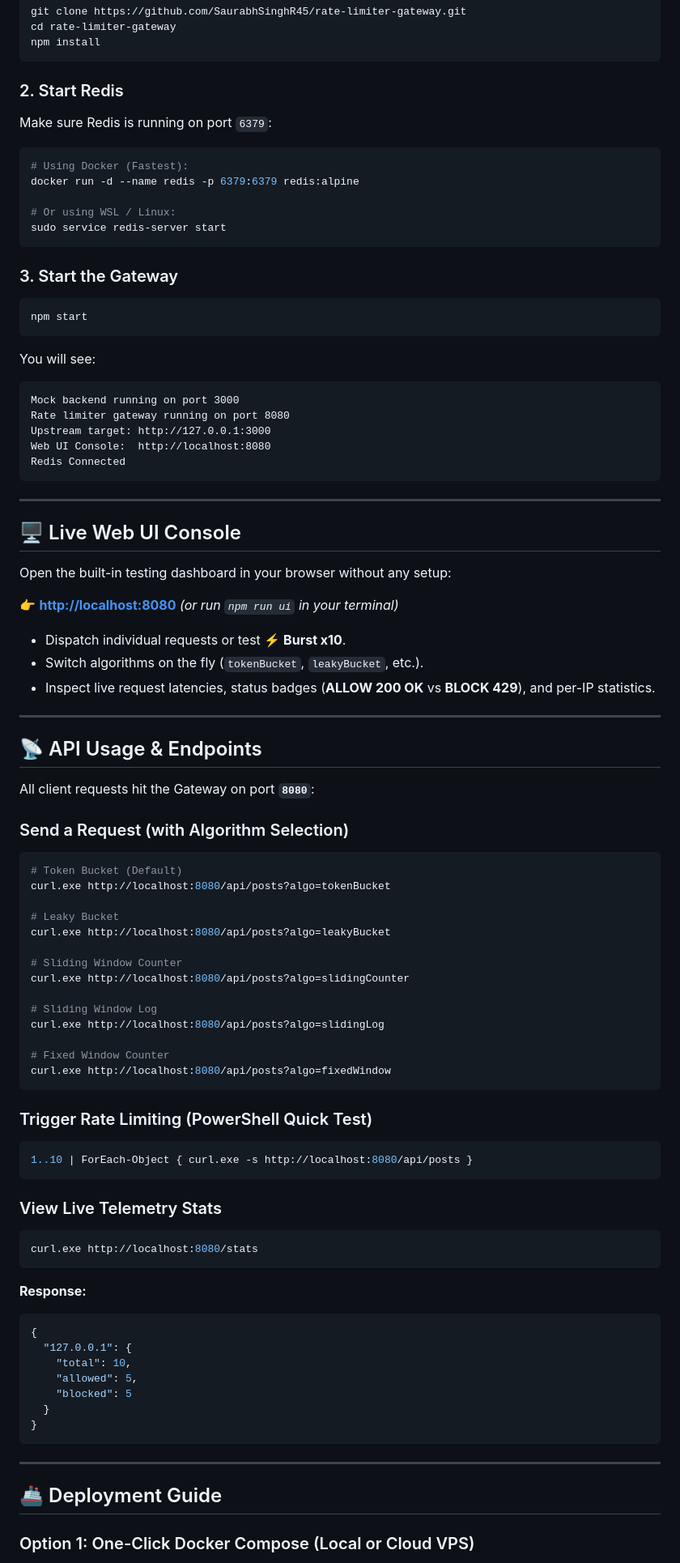
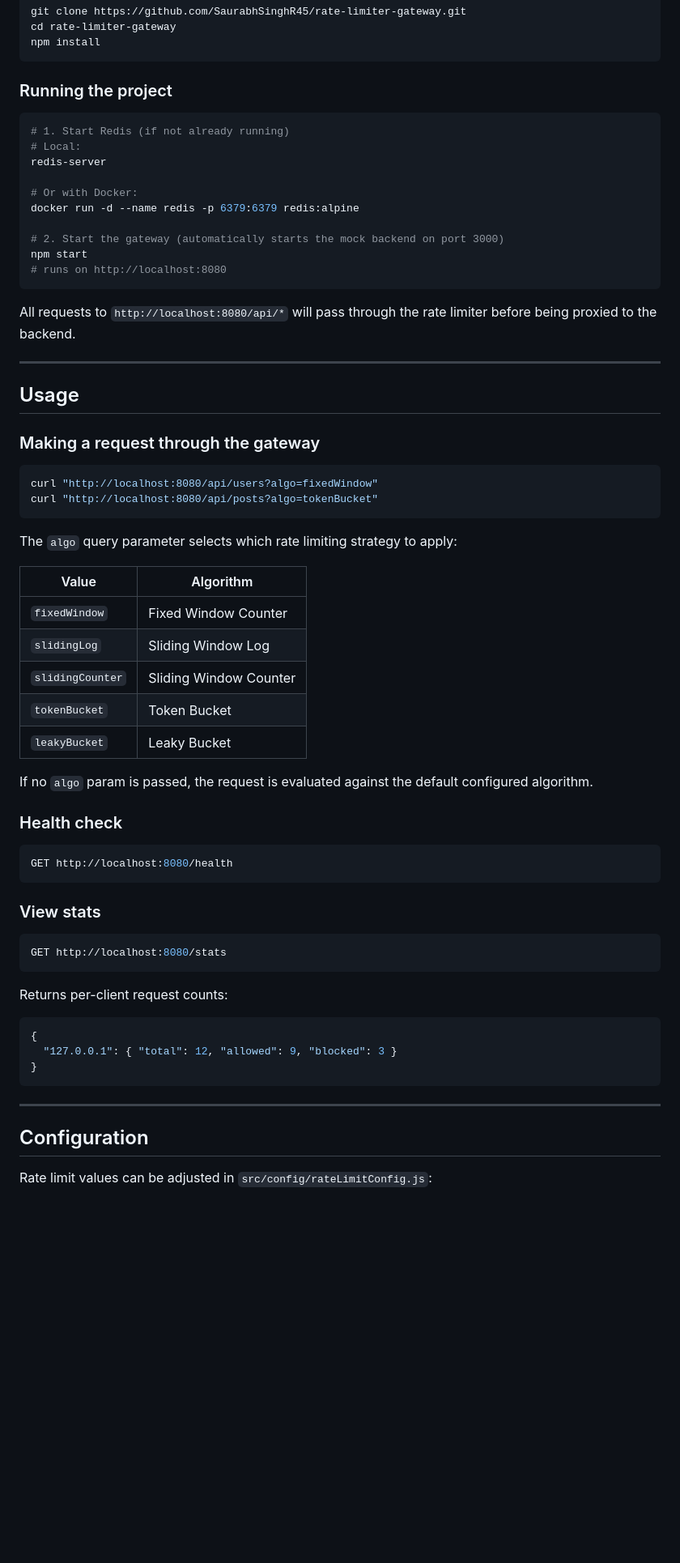
Before and after one commit to SaurabhSinghR45/rate-limiter-gateway, a Markdown page: README.md, the part around one of its changes. Shown at 81% size. GitHub-like rendering; blank space fills up the shorter version.

Commit message:
docs: update readme with author details, correct ports, and deployment guide

````diff
--- a/README.md
+++ b/README.md
@@ -77,89 +73,69 @@ cd rate-limiter-gateway
 npm install
 ```
 
-### 2. Start Redis
-Make sure Redis is running on port `6379`:
+### Running the project
+
 ```bash
-# Using Docker (Fastest):
+# 1. Start Redis (if not already running)
+# Local:
+redis-server
+
+# Or with Docker:
 docker run -d --name redis -p 6379:6379 redis:alpine
 
-# Or using WSL / Linux:
-sudo service redis-server start
+# 2. Start the gateway (automatically starts the mock backend on port 3000)
+npm start
+# runs on http://localhost:8080
 ```
 
-### 3. Start the Gateway
-```bash
-npm start
-```
-
-You will see:
-```text
-Mock backend running on port 3000
-Rate limiter gateway running on port 8080
-Upstream target: http://127.0.0.1:3000
-Web UI Console:  http://localhost:8080
-Redis Connected
-```
+All requests to `http://localhost:8080/api/*` will pass through the rate limiter before being proxied to the backend.
 
 ---
 
-## 🖥️ Live Web UI Console
+## Usage
 
-Open the built-in testing dashboard in your browser without any setup:
+### Making a request through the gateway
 
-👉 **[http://localhost:8080](http://localhost:8080)** *(or run `npm run ui` in your terminal)*
-
-- Dispatch individual requests or test **⚡ Burst x10**.
-- Switch algorithms on the fly (`tokenBucket`, `leakyBucket`, etc.).
-- Inspect live request latencies, status badges (**ALLOW 200 OK** vs **BLOCK 429**), and per-IP statistics.
-
----
-
-## 📡 API Usage & Endpoints
-
-All client requests hit the Gateway on port **`8080`**:
-
-### Send a Request (with Algorithm Selection)
 ```bash
-# Token Bucket (Default)
-curl.exe http://localhost:8080/api/posts?algo=tokenBucket
-
-# Leaky Bucket
-curl.exe http://localhost:8080/api/posts?algo=leakyBucket
-
-# Sliding Window Counter
-curl.exe http://localhost:8080/api/posts?algo=slidingCounter
-
-# Sliding Window Log
-curl.exe http://localhost:8080/api/posts?algo=slidingLog
-
-# Fixed Window Counter
-curl.exe http://localhost:8080/api/posts?algo=fixedWindow
+curl "http://localhost:8080/api/users?algo=fixedWindow"
+curl "http://localhost:8080/api/posts?algo=tokenBucket"
 ```
 
-### Trigger Rate Limiting (PowerShell Quick Test)
-```powershell
-1..10 | ForEach-Object { curl.exe -s http://localhost:8080/api/posts }
+The `algo` query parameter selects which rate limiting strategy to apply:
+
+| Value             | Algorithm               |
+|-------------------|--------------------------|
+| `fixedWindow`     | Fixed Window Counter     |
+| `slidingLog`      | Sliding Window Log       |
+| `slidingCounter`  | Sliding Window Counter   |
+| `tokenBucket`     | Token Bucket             |
+| `leakyBucket`     | Leaky Bucket             |
+
+If no `algo` param is passed, the request is evaluated against the default configured algorithm.
+
+### Health check
+
+```bash
+GET http://localhost:8080/health
 ```
 
-### View Live Telemetry Stats
+### View stats
+
 ```bash
-curl.exe http://localhost:8080/stats
+GET http://localhost:8080/stats
 ```
-**Response:**
+
+Returns per-client request counts:
+
 ```json
 {
-  "127.0.0.1": {
-    "total": 10,
-    "allowed": 5,
-    "blocked": 5
-  }
+  "127.0.0.1": { "total": 12, "allowed": 9, "blocked": 3 }
 }
 ```
 
 ---
 
-## 🚢 Deployment Guide
+## Configuration
 
-### Option 1: One-Click Docker Compose (Local or Cloud VPS)
+Rate limit values can be adjusted in `src/config/rateLimitConfig.js`:
 
````
Also changed, not shown: other parts of README.md (+94 -134 lines).
